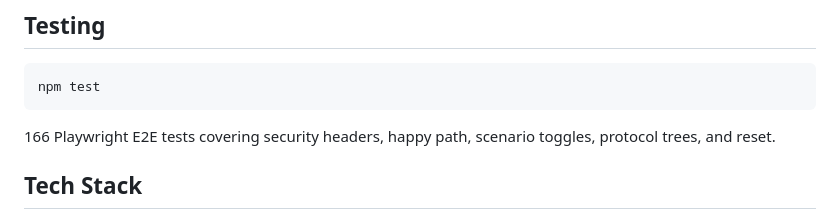
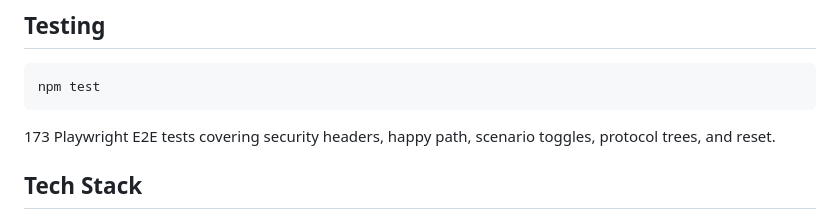
Before and after one commit to SecurityRonin/tls-handshake, a Markdown page: README.md, the part around the change. Rendered like a GitHub page.

Commit message:
docs: update test count to 173
Co-Authored-By: Claude Sonnet 4.6 <noreply@anthropic.com>

````diff
--- a/README.md
+++ b/README.md
@@ -85,7 +85,7 @@ python3 -m http.server 3009 --directory web
 npm test
 ```
 
-166 Playwright E2E tests covering security headers, happy path, scenario toggles, protocol trees, and reset.
+173 Playwright E2E tests covering security headers, happy path, scenario toggles, protocol trees, and reset.
 
 ## Tech Stack
 
````
